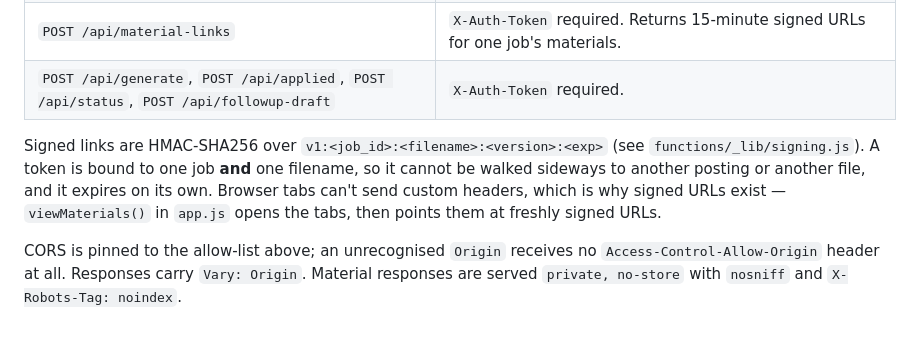
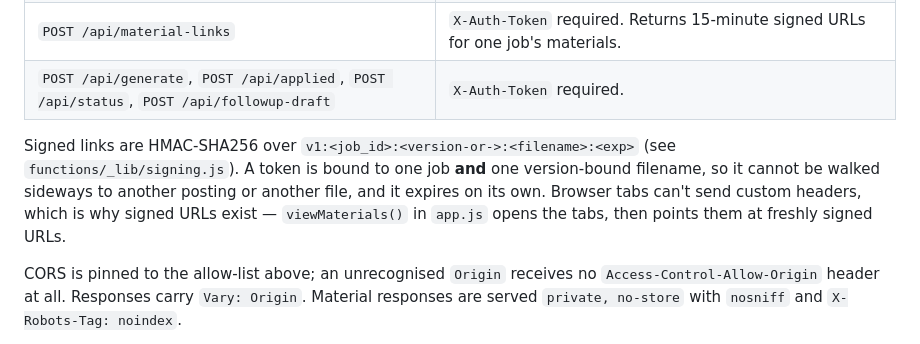
Before and after one commit to arshad1416/job-hunt-board, a Markdown page: README.md, the part around the change. GitHub-like rendering.

Commit message:
docs: match version-bound HMAC payload

```diff
--- a/README.md
+++ b/README.md
@@ -90,7 +90,7 @@ All configured in the **Cloudflare Pages dashboard** (Settings → Environment v
 | `POST /api/material-links` | `X-Auth-Token` required. Returns 15-minute signed URLs for one job's materials. |
 | `POST /api/generate`, `POST /api/applied`, `POST /api/status`, `POST /api/followup-draft` | `X-Auth-Token` required. |
 
-Signed links are HMAC-SHA256 over `v1:<job_id>:<filename>:<version>:<exp>` (see `functions/_lib/signing.js`). A token is bound to one job **and** one filename, so it cannot be walked sideways to another posting or another file, and it expires on its own. Browser tabs can't send custom headers, which is why signed URLs exist — `viewMaterials()` in `app.js` opens the tabs, then points them at freshly signed URLs.
+Signed links are HMAC-SHA256 over `v1:<job_id>:<version-or->:<filename>:<exp>` (see `functions/_lib/signing.js`). A token is bound to one job **and** one version-bound filename, so it cannot be walked sideways to another posting or another file, and it expires on its own. Browser tabs can't send custom headers, which is why signed URLs exist — `viewMaterials()` in `app.js` opens the tabs, then points them at freshly signed URLs.
 
 CORS is pinned to the allow-list above; an unrecognised `Origin` receives no `Access-Control-Allow-Origin` header at all. Responses carry `Vary: Origin`. Material responses are served `private, no-store` with `nosniff` and `X-Robots-Tag: noindex`.
 
```
